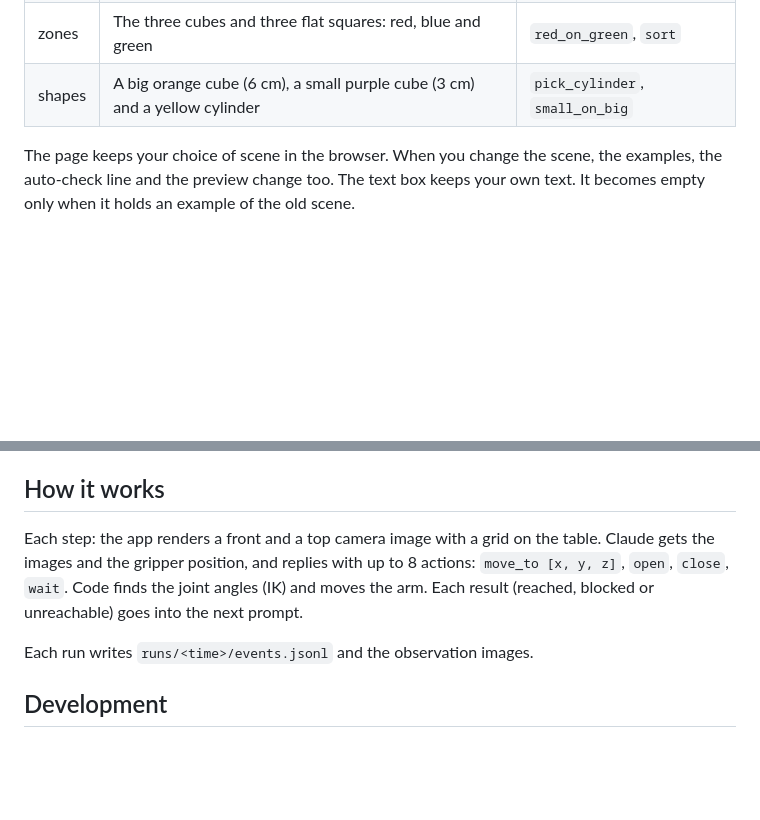
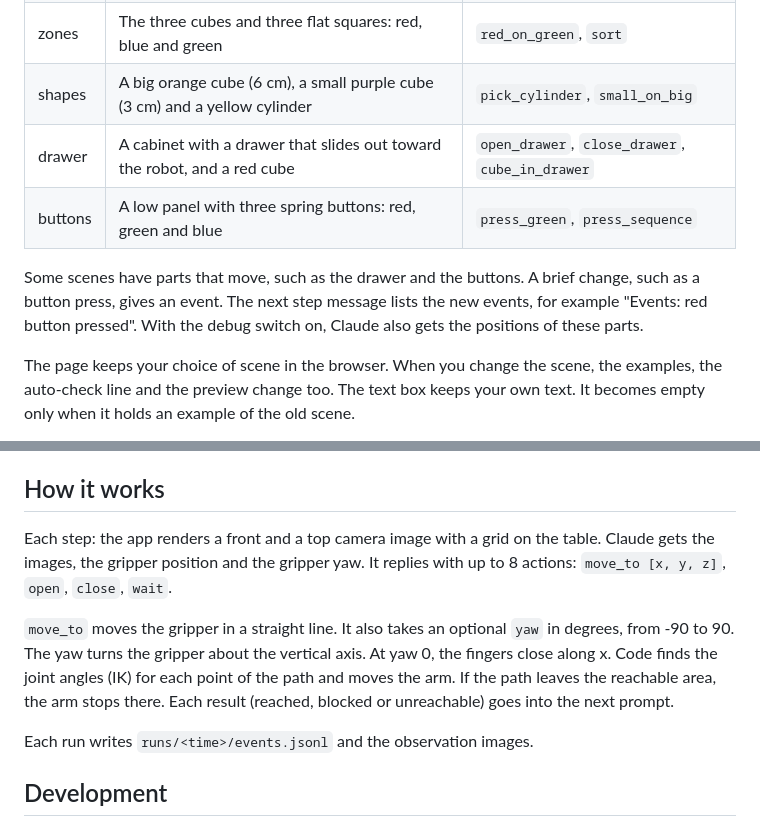
Before and after one commit to kamwoh/plan-and-act, a Markdown page: README.md, 2 parts joined by grey strips. GitHub-like rendering; blank space fills up the shorter version.

Commit message:
docs: yaw, straight-line moves and the new scenes
The README names the yaw of move_to and the straight-line path. The
Scenes table lists drawer and buttons, and a short part tells about events.

```diff
--- a/README.md
+++ b/README.md
@@ -45,6 +45,10 @@ A scene sets the objects on the table, the fixed items and the example tasks. Th
 | tray | The three cubes and a grey tray with low walls | `red_in_tray`, `all_in_tray` |
 | zones | The three cubes and three flat squares: red, blue and green | `red_on_green`, `sort` |
 | shapes | A big orange cube (6 cm), a small purple cube (3 cm) and a yellow cylinder | `pick_cylinder`, `small_on_big` |
+| drawer | A cabinet with a drawer that slides out toward the robot, and a red cube | `open_drawer`, `close_drawer`, `cube_in_drawer` |
+| buttons | A low panel with three spring buttons: red, green and blue | `press_green`, `press_sequence` |
+
+Some scenes have parts that move, such as the drawer and the buttons. A brief change, such as a button press, gives an event. The next step message lists the new events, for example "Events: red button pressed". With the debug switch on, Claude also gets the positions of these parts.
 
 The page keeps your choice of scene in the browser. When you change the scene, the examples, the auto-check line and the preview change too. The text box keeps your own text. It becomes empty only when it holds an example of the old scene.
 
@@ -72,7 +76,9 @@ Each run log also holds this data. The `run_start` event has the system prompt.
 
 ## How it works
 
-Each step: the app renders a front and a top camera image with a grid on the table. Claude gets the images and the gripper position, and replies with up to 8 actions: `move_to [x, y, z]`, `open`, `close`, `wait`. Code finds the joint angles (IK) and moves the arm. Each result (reached, blocked or unreachable) goes into the next prompt.
+Each step: the app renders a front and a top camera image with a grid on the table. Claude gets the images, the gripper position and the gripper yaw. It replies with up to 8 actions: `move_to [x, y, z]`, `open`, `close`, `wait`.
+
+`move_to` moves the gripper in a straight line. It also takes an optional `yaw` in degrees, from -90 to 90. The yaw turns the gripper about the vertical axis. At yaw 0, the fingers close along x. Code finds the joint angles (IK) for each point of the path and moves the arm. If the path leaves the reachable area, the arm stops there. Each result (reached, blocked or unreachable) goes into the next prompt.
 
 Each run writes `runs/<time>/events.jsonl` and the observation images.
 
```
